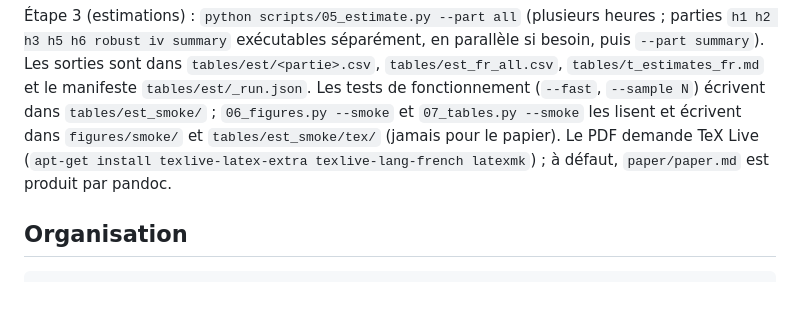
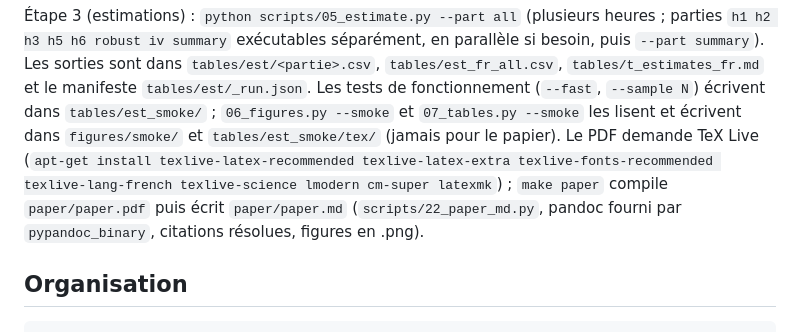
Before and after one commit to TheodoreBro/carrousel, a Markdown page: smartphone-fecondite/README.md, the part around the change. Drawn GitHub-style; blank space fills up the shorter version.

Commit message:
README : paquets TeX Live et génération de paper.md
Co-Authored-By: Claude Fable 5.1 <noreply@anthropic.com>
Claude-Session: https://claude.ai/code/session_01DYYYK5ybidiR8m9cFoxeVt

```diff
--- a/smartphone-fecondite/README.md
+++ b/smartphone-fecondite/README.md
@@ -28,8 +28,9 @@ le papier).
 robust iv summary` exécutables séparément, en parallèle si besoin, puis `--part summary`). Les sorties sont dans
 `tables/est/<partie>.csv`, `tables/est_fr_all.csv`, `tables/t_estimates_fr.md` et le manifeste `tables/est/_run.json`.
 Les tests de fonctionnement (`--fast`, `--sample N`) écrivent dans `tables/est_smoke/` ; `06_figures.py --smoke` et
-`07_tables.py --smoke` les lisent et écrivent dans `figures/smoke/` et `tables/est_smoke/tex/` (jamais pour le papier). Le PDF demande TeX Live (`apt-get install texlive-latex-extra texlive-lang-french
-latexmk`) ; à défaut, `paper/paper.md` est produit par pandoc.
+`07_tables.py --smoke` les lisent et écrivent dans `figures/smoke/` et `tables/est_smoke/tex/` (jamais pour le papier). Le PDF demande TeX Live (`apt-get install texlive-latex-recommended texlive-latex-extra texlive-fonts-recommended
+texlive-lang-french texlive-science lmodern cm-super latexmk`) ; `make paper` compile `paper/paper.pdf` puis écrit `paper/paper.md`
+(`scripts/22_paper_md.py`, pandoc fourni par `pypandoc_binary`, citations résolues, figures en .png).
 
 ## Organisation
 
```
